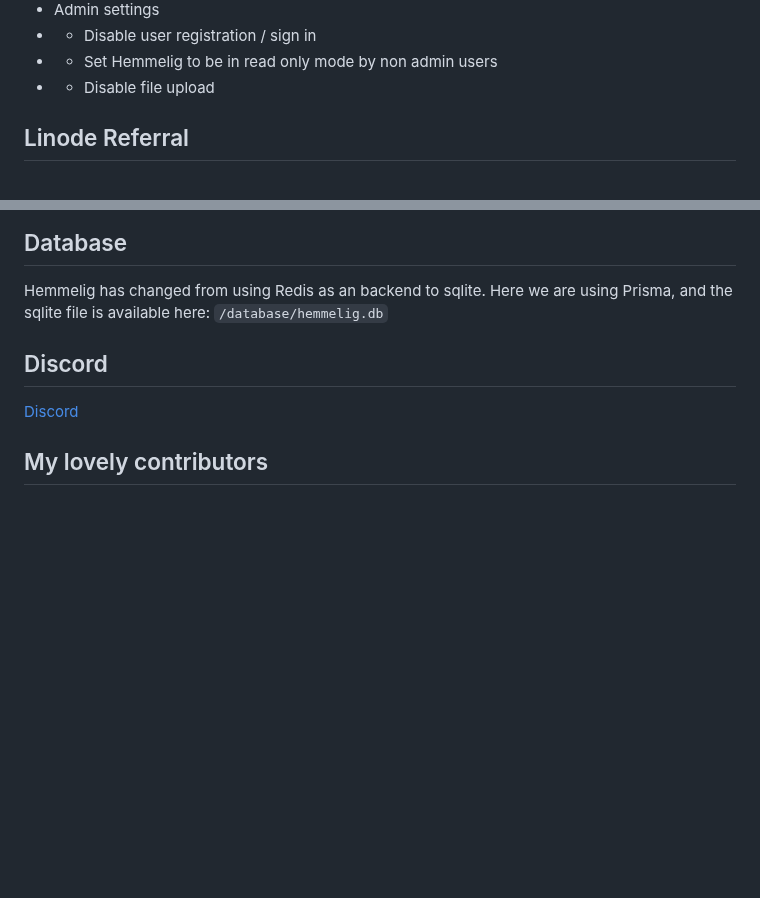
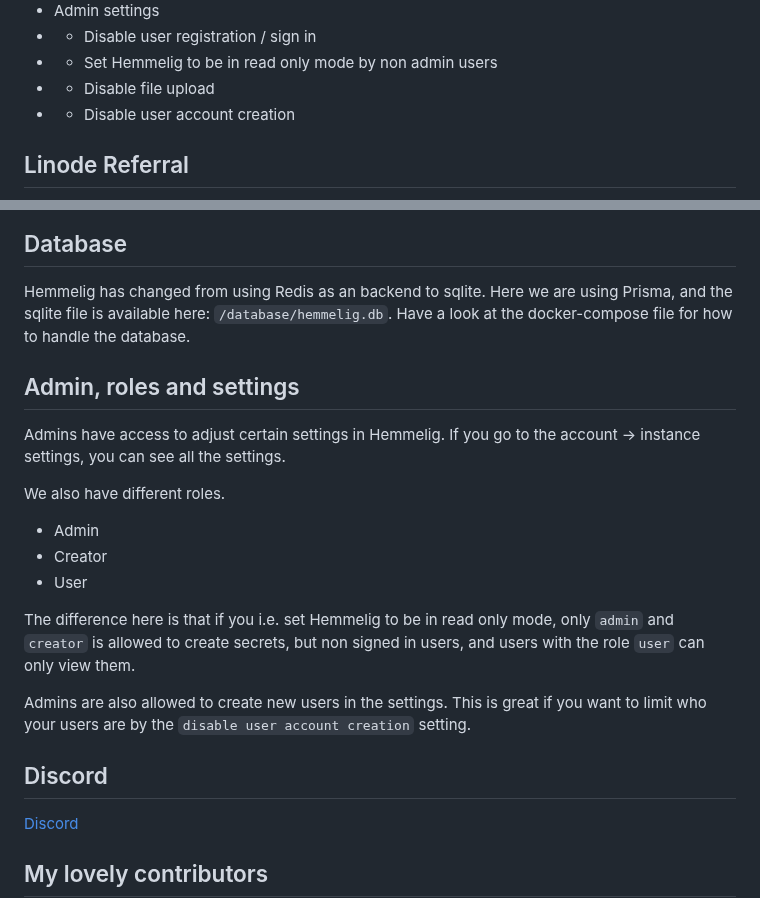
Before and after one commit to HemmeligOrg/Hemmelig.app, a Markdown page: README.md, 2 parts joined by grey strips. GitHub-like rendering; blank space fills up the shorter version.

Commit message:
docs: add information about admin, roles and settings

```diff
--- a/README.md
+++ b/README.md
@@ -42,6 +42,7 @@ When a secret link is created, it gets its unique encryption key that is not sav
 - - Disable user registration / sign in
 - - Set Hemmelig to be in read only mode by non admin users
 - - Disable file upload
+- - Disable user account creation
 
 ## Linode Referral
 
@@ -135,7 +136,20 @@ npm run dev
 
 ## Database
 Hemmelig has changed from using Redis as an backend to sqlite. Here we are using Prisma, and the sqlite file is available here:
-`/database/hemmelig.db`
+`/database/hemmelig.db`. Have a look at the docker-compose file for how to handle the database.
+
+## Admin, roles and settings
+Admins have access to adjust certain settings in Hemmelig. If you go to the account -> instance settings, you can see all the settings.
+
+We also have different roles.
+- Admin
+- Creator
+- User
+
+The difference here is that if you i.e. set Hemmelig to be in read only mode, only `admin` and `creator` is allowed to create secrets, but non signed in users, and users with the role `user` can only view them.
+
+Admins are also allowed to create new users in the settings. This is great if you want to limit who your users are by the `disable user account creation` setting.
+
 
 ## Discord
 [Discord](https://discord.gg/NUkvtKdjs7)
```
